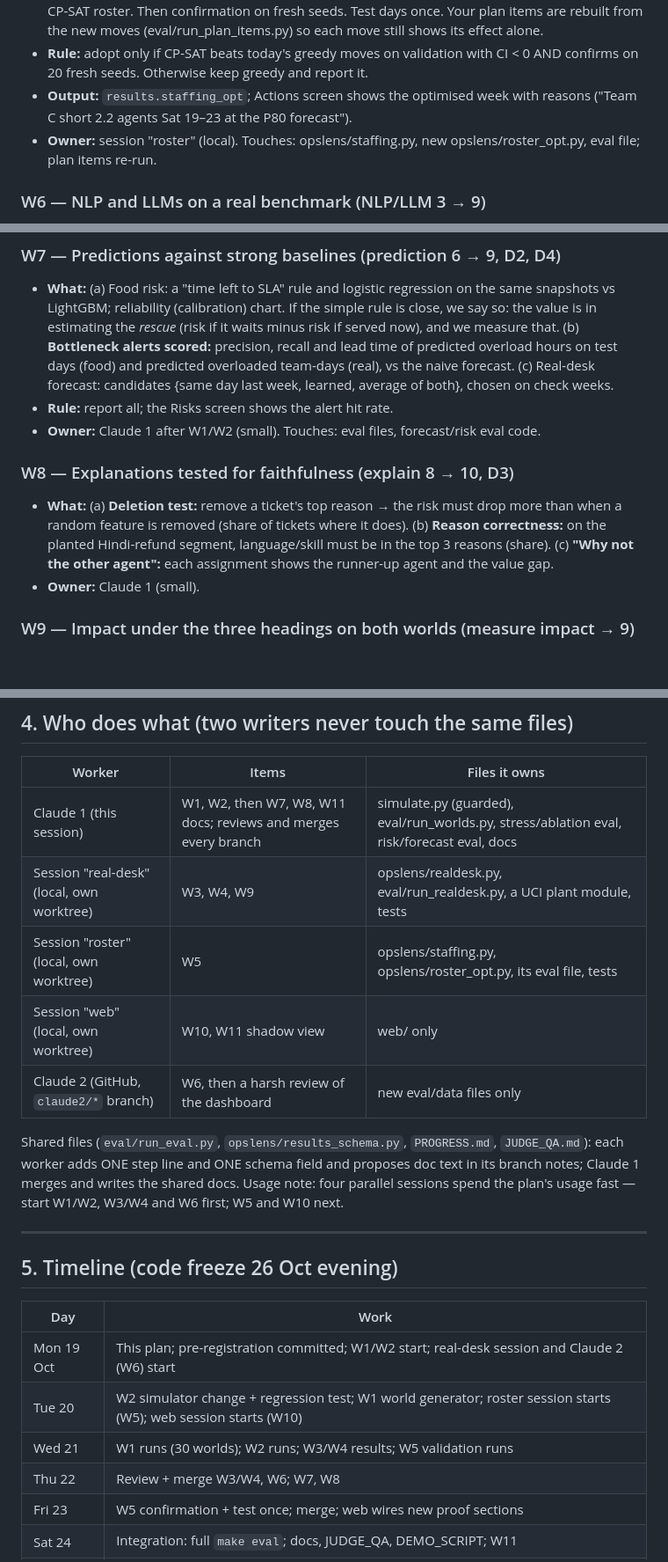
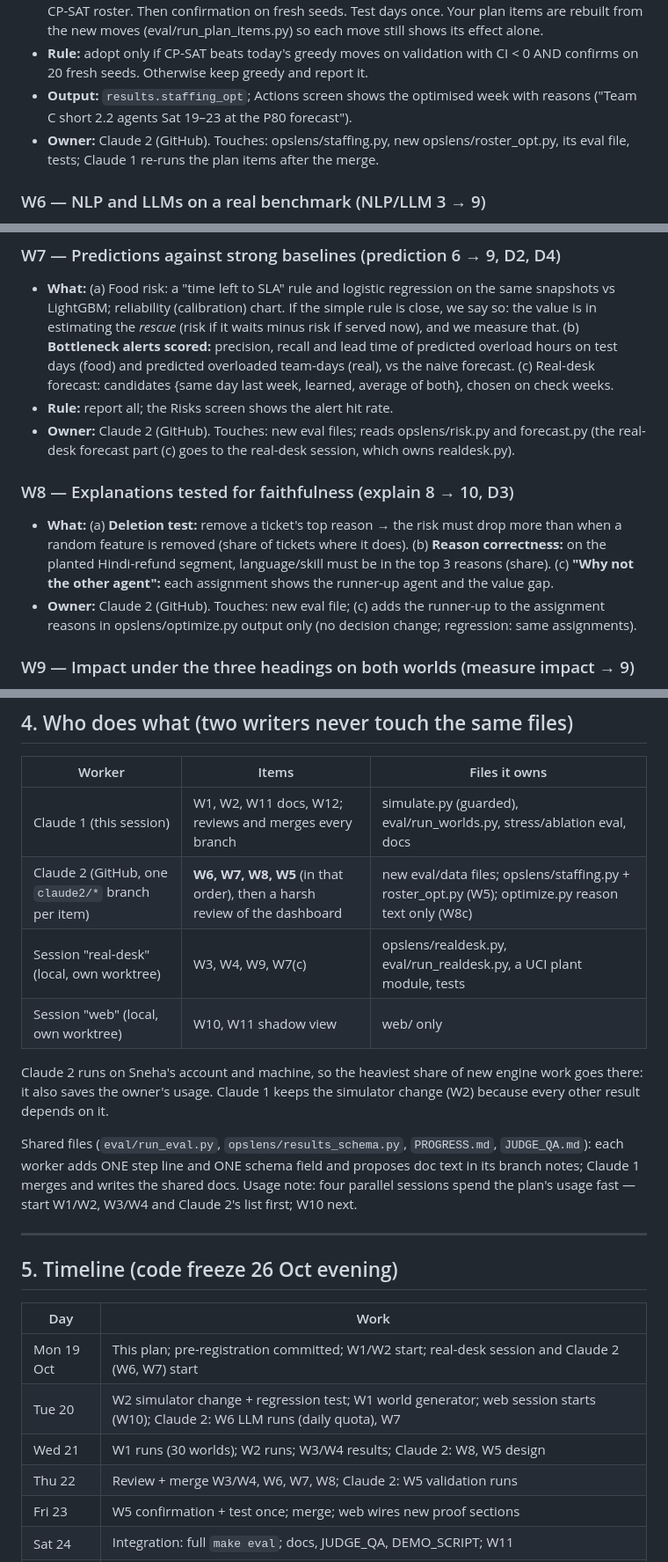
Before and after one commit to ChunChun451/opslens, a Markdown page: docs/PLAN_V4.md, 3 parts joined by grey strips. Shown at 88% size. Drawn GitHub-style; blank space fills up the shorter version.

Commit message:
Plan v4: Claude 2 takes W5-W8 (roster optimiser, NLP/LLM, strong baselines, faithfulness)
Co-Authored-By: Claude Opus 5.5 <noreply@anthropic.com>

```diff
--- a/docs/PLAN_V4.md
+++ b/docs/PLAN_V4.md
@@ -134,8 +134,8 @@ pitch, the Proof screen and the README lead with.
   on 20 fresh seeds. Otherwise keep greedy and report it.
 - **Output:** `results.staffing_opt`; Actions screen shows the optimised week with reasons
   ("Team C short 2.2 agents Sat 19–23 at the P80 forecast").
-- **Owner:** session "roster" (local). Touches: opslens/staffing.py, new opslens/roster_opt.py,
-  eval file; plan items re-run.
+- **Owner:** Claude 2 (GitHub). Touches: opslens/staffing.py, new opslens/roster_opt.py, its eval
+  file, tests; Claude 1 re-runs the plan items after the merge.
 
 ### W6 — NLP and LLMs on a real benchmark (NLP/LLM 3 → 9)
 - **What:** (a) **Banking77** (real customer banking queries, 77 intents, CC BY 4.0 — verify): our
@@ -161,14 +161,16 @@ pitch, the Proof screen and the README lead with.
   test days (food) and predicted overloaded team-days (real), vs the naive forecast. (c) Real-desk
   forecast: candidates {same day last week, learned, average of both}, chosen on check weeks.
 - **Rule:** report all; the Risks screen shows the alert hit rate.
-- **Owner:** Claude 1 after W1/W2 (small). Touches: eval files, forecast/risk eval code.
+- **Owner:** Claude 2 (GitHub). Touches: new eval files; reads opslens/risk.py and forecast.py (the
+  real-desk forecast part (c) goes to the real-desk session, which owns realdesk.py).
 
 ### W8 — Explanations tested for faithfulness (explain 8 → 10, D3)
 - **What:** (a) **Deletion test:** remove a ticket's top reason → the risk must drop more than when
   a random feature is removed (share of tickets where it does). (b) **Reason correctness:** on the
   planted Hindi-refund segment, language/skill must be in the top 3 reasons (share). (c) **"Why not
   the other agent":** each assignment shows the runner-up agent and the value gap.
-- **Owner:** Claude 1 (small).
+- **Owner:** Claude 2 (GitHub). Touches: new eval file; (c) adds the runner-up to the assignment
+  reasons in opslens/optimize.py output only (no decision change; regression: same assignments).
 
 ### W9 — Impact under the three headings on both worlds (measure impact → 9)
 Turnaround, productivity, service quality, for food (exists) and the real desk (from W3), plus the
@@ -210,26 +212,29 @@ Turnaround, productivity, service quality, for food (exists) and the real desk (
 
 | Worker | Items | Files it owns |
 |---|---|---|
-| Claude 1 (this session) | W1, W2, then W7, W8, W11 docs; reviews and merges every branch | simulate.py (guarded), eval/run_worlds.py, stress/ablation eval, risk/forecast eval, docs |
-| Session "real-desk" (local, own worktree) | W3, W4, W9 | opslens/realdesk.py, eval/run_realdesk.py, a UCI plant module, tests |
-| Session "roster" (local, own worktree) | W5 | opslens/staffing.py, opslens/roster_opt.py, its eval file, tests |
+| Claude 1 (this session) | W1, W2, W11 docs, W12; reviews and merges every branch | simulate.py (guarded), eval/run_worlds.py, stress/ablation eval, docs |
+| Claude 2 (GitHub, one `claude2/*` branch per item) | **W6, W7, W8, W5** (in that order), then a harsh review of the dashboard | new eval/data files; opslens/staffing.py + roster_opt.py (W5); optimize.py reason text only (W8c) |
+| Session "real-desk" (local, own worktree) | W3, W4, W9, W7(c) | opslens/realdesk.py, eval/run_realdesk.py, a UCI plant module, tests |
 | Session "web" (local, own worktree) | W10, W11 shadow view | web/ only |
-| Claude 2 (GitHub, `claude2/*` branch) | W6, then a harsh review of the dashboard | new eval/data files only |
+
+Claude 2 runs on Sneha's account and machine, so the heaviest share of new engine work goes there:
+it also saves the owner's usage. Claude 1 keeps the simulator change (W2) because every other
+result depends on it.
 
 Shared files (`eval/run_eval.py`, `opslens/results_schema.py`, `PROGRESS.md`, `JUDGE_QA.md`): each
 worker adds ONE step line and ONE schema field and proposes doc text in its branch notes; Claude 1
 merges and writes the shared docs. Usage note: four parallel sessions spend the plan's usage fast —
-start W1/W2, W3/W4 and W6 first; W5 and W10 next.
+start W1/W2, W3/W4 and Claude 2's list first; W10 next.
 
 ---
 
 ## 5. Timeline (code freeze 26 Oct evening)
 | Day | Work |
 |---|---|
-| Mon 19 Oct | This plan; pre-registration committed; W1/W2 start; real-desk session and Claude 2 (W6) start |
-| Tue 20 | W2 simulator change + regression test; W1 world generator; roster session starts (W5); web session starts (W10) |
-| Wed 21 | W1 runs (30 worlds); W2 runs; W3/W4 results; W5 validation runs |
-| Thu 22 | Review + merge W3/W4, W6; W7, W8 |
+| Mon 19 Oct | This plan; pre-registration committed; W1/W2 start; real-desk session and Claude 2 (W6, W7) start |
+| Tue 20 | W2 simulator change + regression test; W1 world generator; web session starts (W10); Claude 2: W6 LLM runs (daily quota), W7 |
+| Wed 21 | W1 runs (30 worlds); W2 runs; W3/W4 results; Claude 2: W8, W5 design |
+| Thu 22 | Review + merge W3/W4, W6, W7, W8; Claude 2: W5 validation runs |
 | Fri 23 | W5 confirmation + test once; merge; web wires new proof sections |
 | Sat 24 | Integration: full `make eval`; docs, JUDGE_QA, DEMO_SCRIPT; W11 |
 | Sun 25 | Buffer for whatever failed; story mode; projector check |
```
